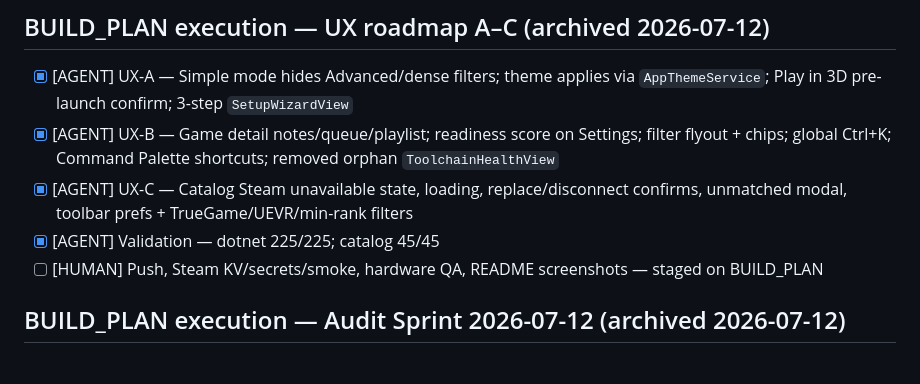
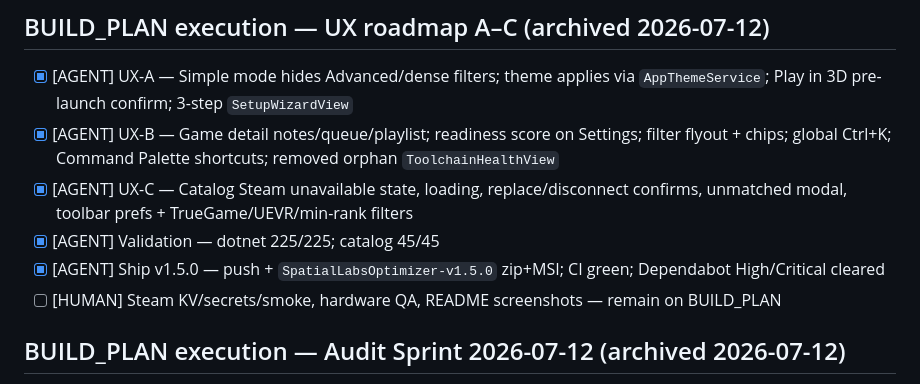
Before and after one commit to edwardlthompson/3d-game-optimizer, a Markdown page: COMPLETED_TASKS.md, the part around one of its changes. Rendered like a GitHub page.

```diff
--- a/COMPLETED_TASKS.md
+++ b/COMPLETED_TASKS.md
@@ -8,7 +8,8 @@
 - [x] [AGENT] UX-B — Game detail notes/queue/playlist; readiness score on Settings; filter flyout + chips; global Ctrl+K; Command Palette shortcuts; removed orphan `ToolchainHealthView`
 - [x] [AGENT] UX-C — Catalog Steam unavailable state, loading, replace/disconnect confirms, unmatched modal, toolbar prefs + TrueGame/UEVR/min-rank filters
 - [x] [AGENT] Validation — dotnet 225/225; catalog 45/45
-- [ ] [HUMAN] Push, Steam KV/secrets/smoke, hardware QA, README screenshots — staged on BUILD_PLAN
+- [x] [AGENT] Ship v1.5.0 — push + `SpatialLabsOptimizer-v1.5.0` zip+MSI; CI green; Dependabot High/Critical cleared
+- [ ] [HUMAN] Steam KV/secrets/smoke, hardware QA, README screenshots — remain on BUILD_PLAN
 
 ## BUILD_PLAN execution — Audit Sprint 2026-07-12 (archived 2026-07-12)
 
```
Also changed, not shown: other parts of COMPLETED_TASKS.md (+1 -1 lines), BUILD_PLAN.md (+3 -2 lines), KNOWLEDGE_BASE.md (+9 -0 lines).
